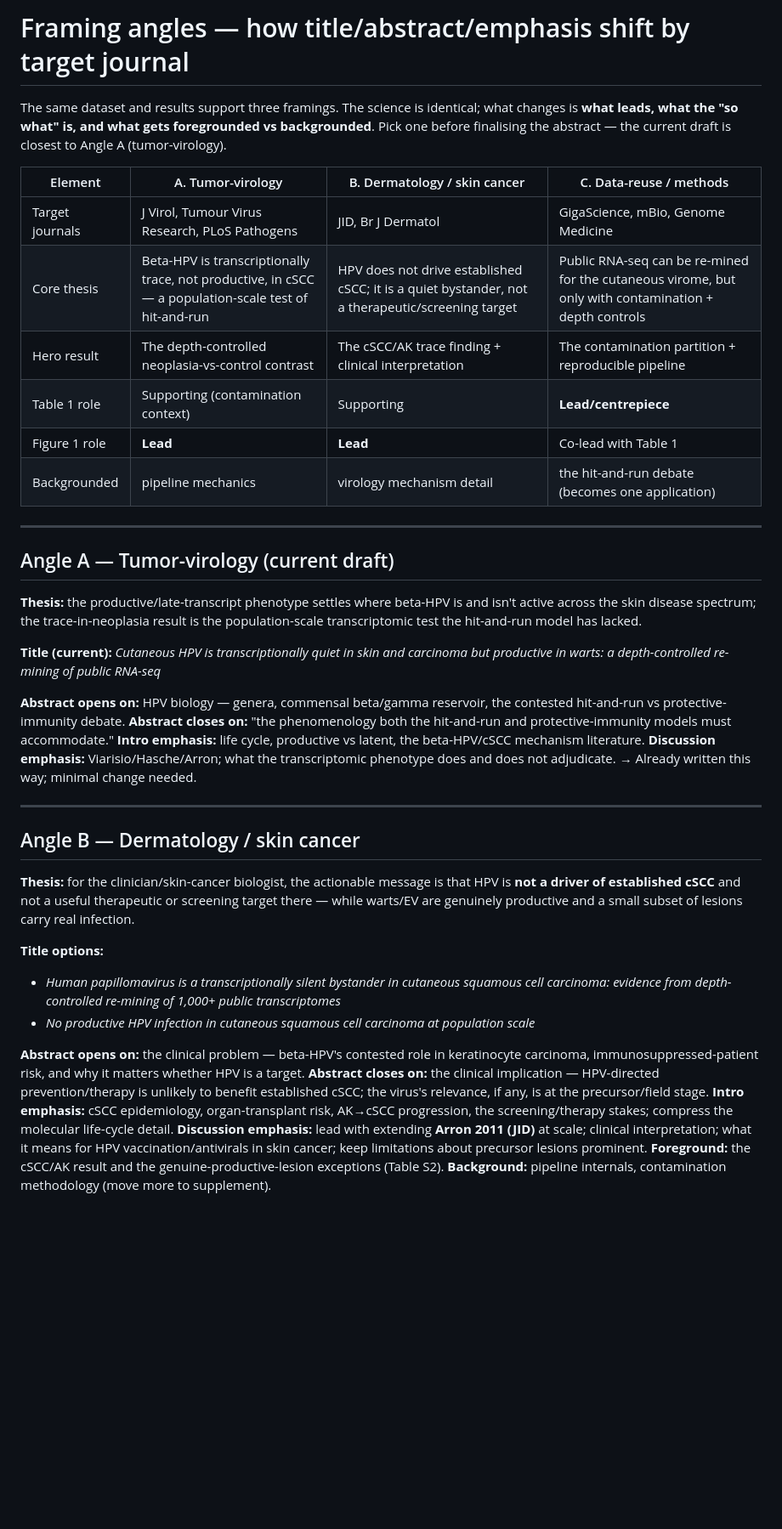
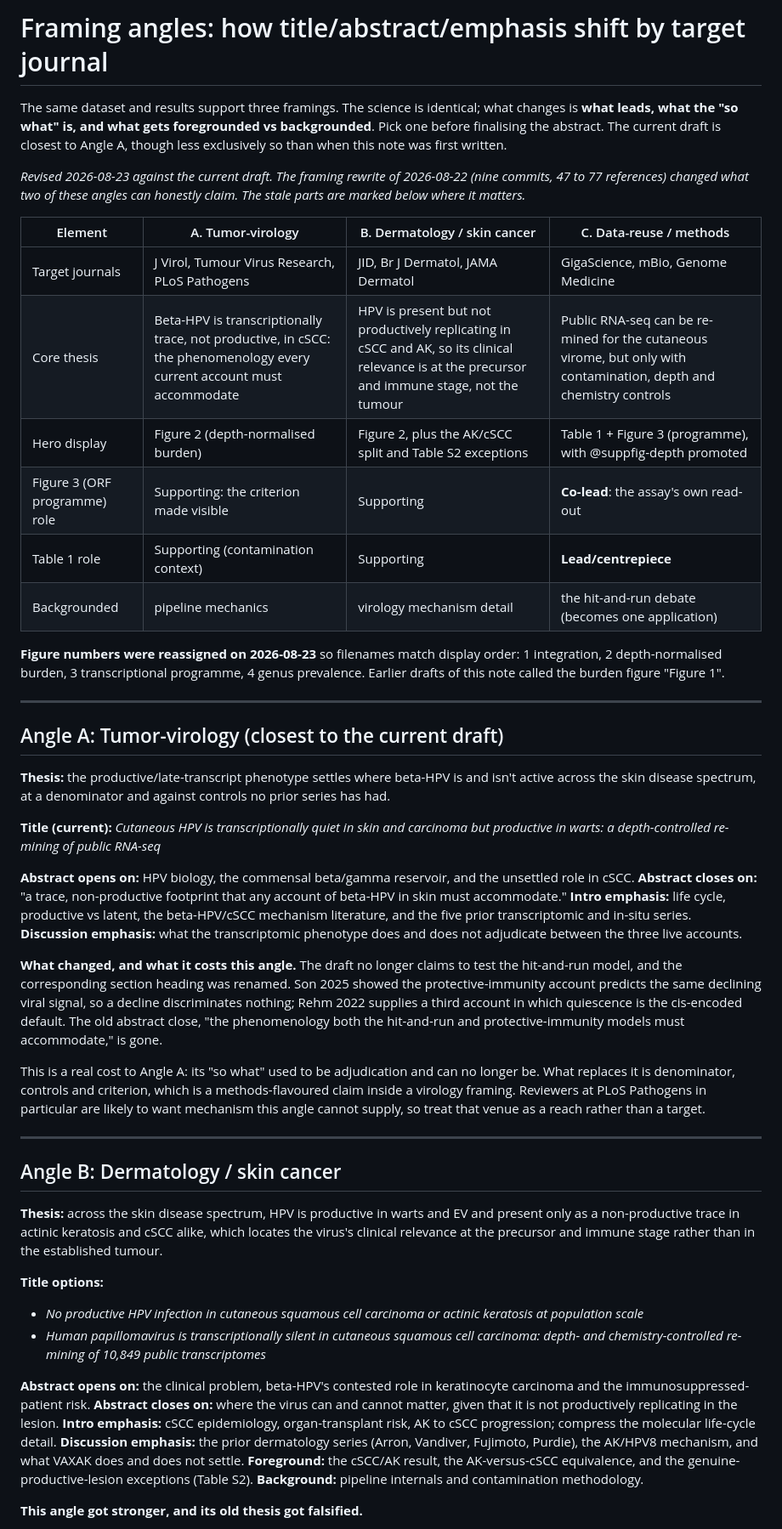
Before and after one commit to tpall/hpv-human-skin, a Markdown page: manuscript/framing_angles.md, the part around one of its changes. Shown at 85% size. Drawn GitHub-style; blank space fills up the shorter version.

```diff
--- a/manuscript/framing_angles.md
+++ b/manuscript/framing_angles.md
@@ -1,45 +1,84 @@
-# Framing angles — how title/abstract/emphasis shift by target journal
+# Framing angles: how title/abstract/emphasis shift by target journal
 
 The same dataset and results support three framings. The science is identical; what
 changes is **what leads, what the "so what" is, and what gets foregrounded vs
-backgrounded**. Pick one before finalising the abstract — the current draft is closest
-to Angle A (tumor-virology).
+backgrounded**. Pick one before finalising the abstract. The current draft is closest
+to Angle A, though less exclusively so than when this note was first written.
+
+*Revised 2026-08-23 against the current draft. The framing rewrite of 2026-08-22
+(nine commits, 47 to 77 references) changed what two of these angles can honestly
+claim. The stale parts are marked below where it matters.*
 
 | Element | A. Tumor-virology | B. Dermatology / skin cancer | C. Data-reuse / methods |
 |---|---|---|---|
-| Target journals | J Virol, Tumour Virus Research, PLoS Pathogens | JID, Br J Dermatol | GigaScience, mBio, Genome Medicine |
-| Core thesis | Beta-HPV is transcriptionally trace, not productive, in cSCC — a population-scale test of hit-and-run | HPV does not drive established cSCC; it is a quiet bystander, not a therapeutic/screening target | Public RNA-seq can be re-mined for the cutaneous virome, but only with contamination + depth controls |
-| Hero result | The depth-controlled neoplasia-vs-control contrast | The cSCC/AK trace finding + clinical interpretation | The contamination partition + reproducible pipeline |
+| Target journals | J Virol, Tumour Virus Research, PLoS Pathogens | JID, Br J Dermatol, JAMA Dermatol | GigaScience, mBio, Genome Medicine |
+| Core thesis | Beta-HPV is transcriptionally trace, not productive, in cSCC: the phenomenology every current account must accommodate | HPV is present but not productively replicating in cSCC and AK, so its clinical relevance is at the precursor and immune stage, not the tumour | Public RNA-seq can be re-mined for the cutaneous virome, but only with contamination, depth and chemistry controls |
+| Hero display | Figure 2 (depth-normalised burden) | Figure 2, plus the AK/cSCC split and Table S2 exceptions | Table 1 + Figure 3 (programme), with @suppfig-depth promoted |
+| Figure 3 (ORF programme) role | Supporting: the criterion made visible | Supporting | **Co-lead**: the assay's own read-out |
 | Table 1 role | Supporting (contamination context) | Supporting | **Lead/centrepiece** |
-| Figure 1 role | **Lead** | **Lead** | Co-lead with Table 1 |
 | Backgrounded | pipeline mechanics | virology mechanism detail | the hit-and-run debate (becomes one application) |
+
+**Figure numbers were reassigned on 2026-08-23** so filenames match display order:
+1 integration, 2 depth-normalised burden, 3 transcriptional programme, 4 genus
+prevalence. Earlier drafts of this note called the burden figure "Figure 1".
 
 ---
 
-## Angle A — Tumor-virology (current draft)
+## Angle A: Tumor-virology (closest to the current draft)
 
-**Thesis:** the productive/late-transcript phenotype settles where beta-HPV is and isn't active across the skin disease spectrum; the trace-in-neoplasia result is the population-scale transcriptomic test the hit-and-run model has lacked.
+**Thesis:** the productive/late-transcript phenotype settles where beta-HPV is and
+isn't active across the skin disease spectrum, at a denominator and against controls
+no prior series has had.
 
-**Title (current):** *Cutaneous HPV is transcriptionally quiet in skin and carcinoma but productive in warts: a depth-controlled re-mining of public RNA-seq*
+**Title (current):** *Cutaneous HPV is transcriptionally quiet in skin and carcinoma
+but productive in warts: a depth-controlled re-mining of public RNA-seq*
 
-**Abstract opens on:** HPV biology — genera, commensal beta/gamma reservoir, the contested hit-and-run vs protective-immunity debate.
-**Abstract closes on:** "the phenomenology both the hit-and-run and protective-immunity models must accommodate."
-**Intro emphasis:** life cycle, productive vs latent, the beta-HPV/cSCC mechanism literature.
-**Discussion emphasis:** Viarisio/Hasche/Arron; what the transcriptomic phenotype does and does not adjudicate.
-→ Already written this way; minimal change needed.
+**Abstract opens on:** HPV biology, the commensal beta/gamma reservoir, and the
+unsettled role in cSCC.
+**Abstract closes on:** "a trace, non-productive footprint that any account of
+beta-HPV in skin must accommodate."
+**Intro emphasis:** life cycle, productive vs latent, the beta-HPV/cSCC mechanism
+literature, and the five prior transcriptomic and in-situ series.
+**Discussion emphasis:** what the transcriptomic phenotype does and does not
+adjudicate between the three live accounts.
+
+**What changed, and what it costs this angle.** The draft no longer claims to test
+the hit-and-run model, and the corresponding section heading was renamed. Son 2025
+showed the protective-immunity account predicts the same declining viral signal, so
+a decline discriminates nothing; Rehm 2022 supplies a third account in which
+quiescence is the cis-encoded default. The old abstract close, "the phenomenology
+both the hit-and-run and protective-immunity models must accommodate," is gone.
+
+This is a real cost to Angle A: its "so what" used to be adjudication and can no
+longer be. What replaces it is denominator, controls and criterion, which is a
+methods-flavoured claim inside a virology framing. Reviewers at PLoS Pathogens in
+particular are likely to want mechanism this angle cannot supply, so treat that
+venue as a reach rather than a target.
 
 ---
 
-## Angle B — Dermatology / skin cancer
+## Angle B: Dermatology / skin cancer
 
-**Thesis:** for the clinician/skin-cancer biologist, the actionable message is that HPV is **not a driver of established cSCC** and not a useful therapeutic or screening target there — while warts/EV are genuinely productive and a small subset of lesions carry real infection.
+**Thesis:** across the skin disease spectrum, HPV is productive in warts and EV and
+present only as a non-productive trace in actinic keratosis and cSCC alike, which
+locates the virus's clinical relevance at the precursor and immune stage rather than
+in the established tumour.
 
 **Title options:**
-- *Human papillomavirus is a transcriptionally silent bystander in cutaneous squamous cell carcinoma: evidence from depth-controlled re-mining of 1,000+ public transcriptomes*
-- *No productive HPV infection in cutaneous squamous cell carcinoma at population scale*
+- *No productive HPV infection in cutaneous squamous cell carcinoma or actinic keratosis at population scale*
+- *Human papillomavirus is transcriptionally silent in cutaneous squamous cell carcinoma: depth- and chemistry-controlled re-mining of 10,849 public transcriptomes*
 
-**Abstract opens on:** the clinical problem — beta-HPV's contested role in keratinocyte carcinoma, immunosuppressed-patient risk, and why it matters whether HPV is a target.
-**Abstract closes on:** the clinical implication — HPV-directed prevention/therapy is unlikely to benefit established cSCC; the virus's relevance, if any, is at the precursor/field stage.
-**Intro emphasis:** cSCC epidemiology, organ-transplant risk, AK→cSCC progression, the screening/therapy stakes; compress the molecular life-cycle detail.
-**Discussion emphasis:** lead with extending **Arron 2011 (JID)** at scale; clinical interpretation; what it means for HPV vaccination/antivirals in skin cancer; keep limitations about precursor lesions prominent.
-**Foreground:** the cSCC/AK result and the genuine-productive-lesion exceptions (Table S2). **Background:** pipeline internals, contamination methodology (move more to supplement).
+**Abstract opens on:** the clinical problem, beta-HPV's contested role in
+keratinocyte carcinoma and the immunosuppressed-patient risk.
+**Abstract closes on:** where the virus can and cannot matter, given that it is not
+productively replicating in the lesion.
+**Intro emphasis:** cSCC epidemiology, organ-transplant risk, AK to cSCC
+progression; compress the molecular life-cycle detail.
+**Discussion emphasis:** the prior dermatology series (Arron, Vandiver, Fujimoto,
+Purdie), the AK/HPV8 mechanism, and what VAXAK does and does not settle.
+**Foreground:** the cSCC/AK result, the AK-versus-cSCC equivalence, and the
+genuine-productive-lesion exceptions (Table S2). **Background:** pipeline internals
+and contamination methodology.
+
+**This angle got stronger, and its old thesis got falsified.**
+
```
Also changed, not shown: other parts of manuscript/framing_angles.md (+66 -11 lines).
